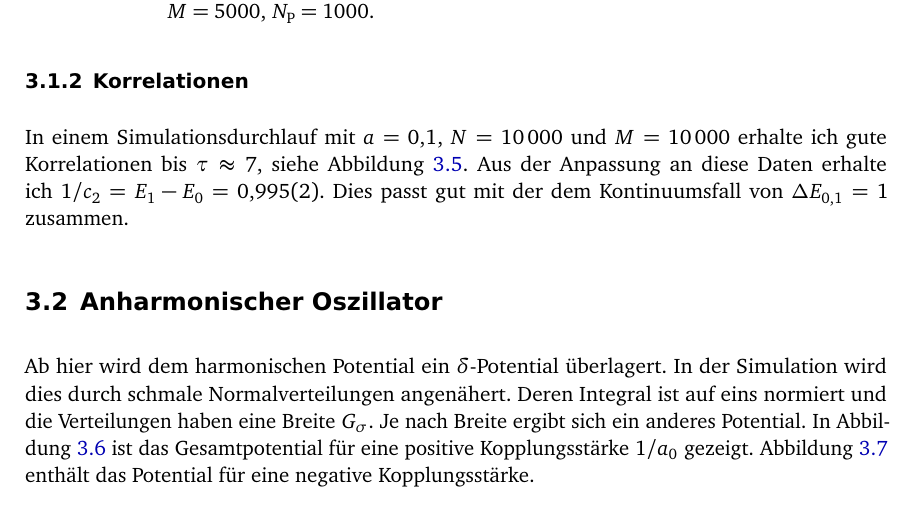
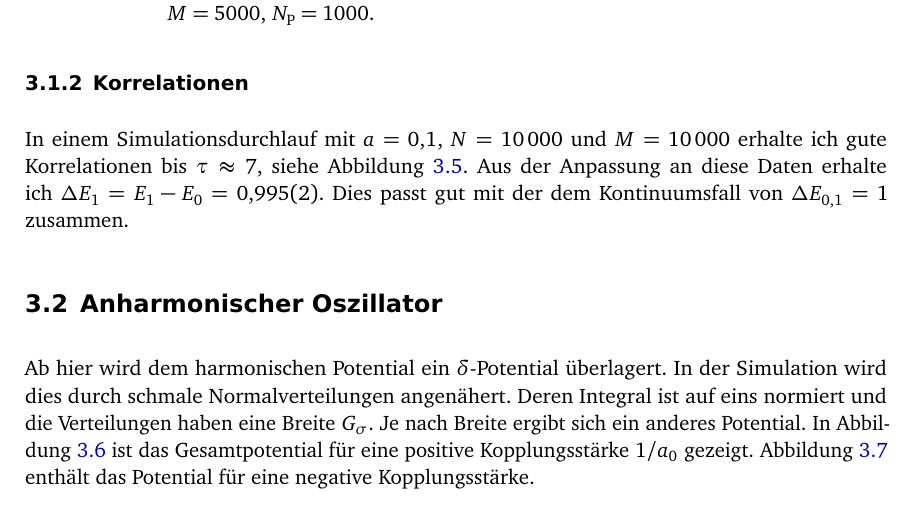
Before and after one commit to martin-ueding/physik590, a LaTeX book (Text/Bachelorarbeit.tex, which reads Text/50-Text.tex): part of page 19 of 23, cut so that both start at the same text. Compiled offline with pdfLaTeX; an older LaTeX class or package is replaced by its successor; TikZ figures are drawn from their code, not taken from saved files.

Commit message:
Entferne c_2, das nicht mehr vorkommt

```diff
--- a/Text/50-Text.tex
+++ b/Text/50-Text.tex
@@ -765,7 +765,7 @@ weicht merklich von der Kontinuumslösung ab.
 In einem Simulationsdurchlauf mit $\timestep = \num{0.1}$, $\timesites =
 \num{10000}$ und $\iterations = \num{10000}$ erhalte ich gute Korrelationen bis
 $\tau \approx \num{7}$, siehe Abbildung~\ref{fig:84DAA2-correlation}. Aus der
-Anpassung an diese Daten erhalte ich $1/c_2 = E_1 - E_0 = \num{0.995 +-
+Anpassung an diese Daten erhalte ich $\Deltaup E_1 = E_1 - E_0 = \num{0.995 +-
 0.002}$. Dies passt gut mit der dem Kontinuumsfall von $\Deltaup E_{0,1} =
 \num{1}$ zusammen.
 
```
